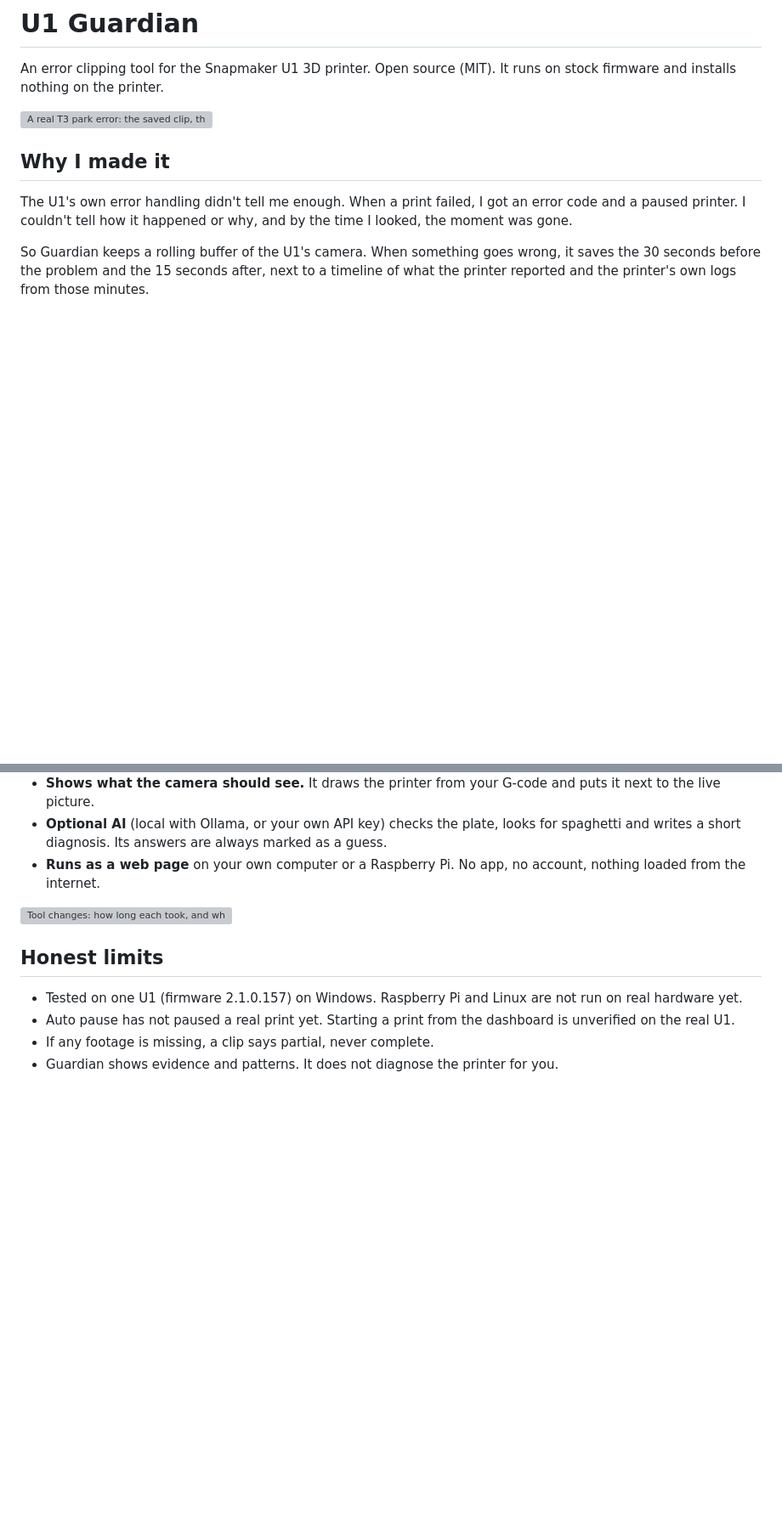
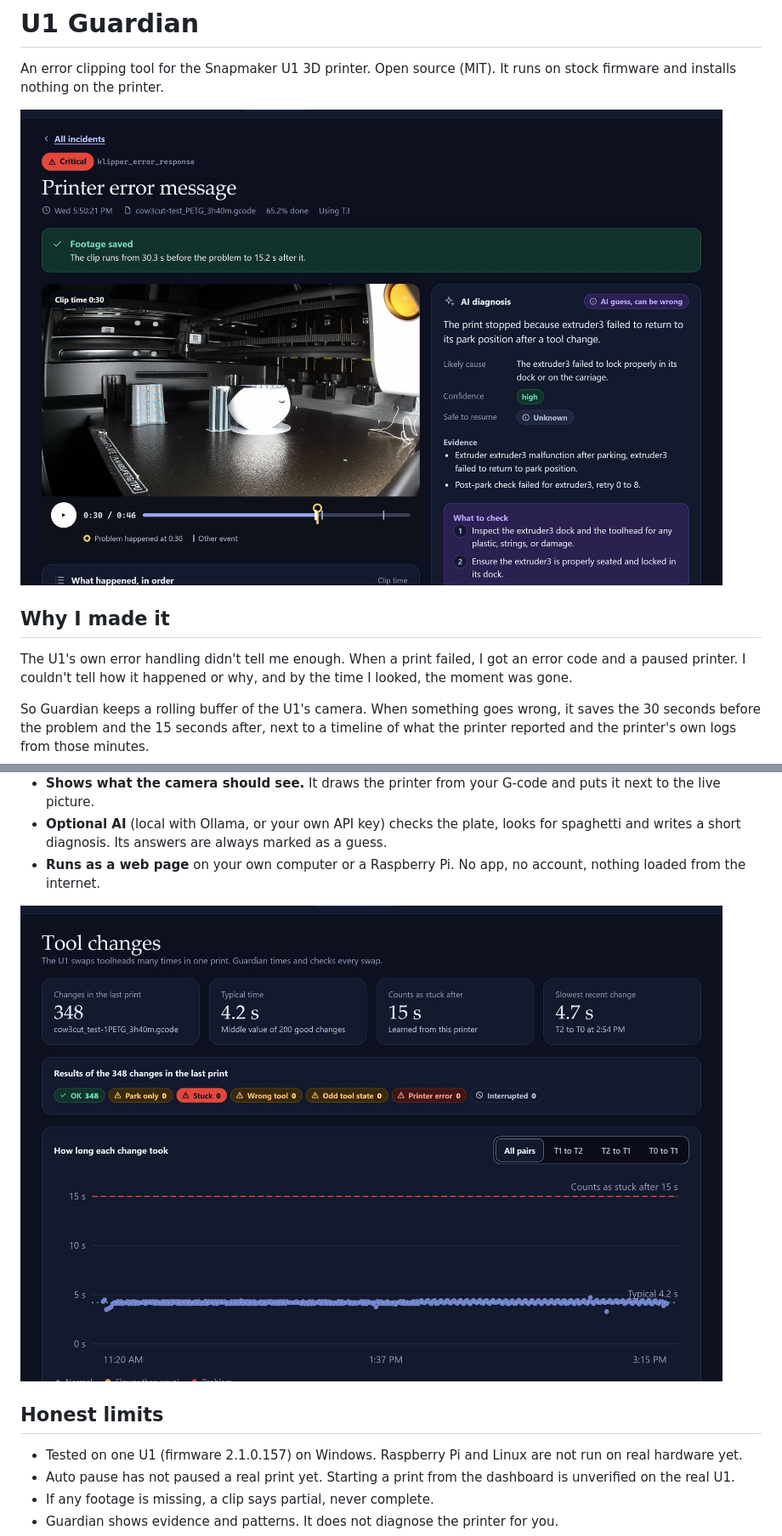
Before and after one commit to tregt15/u1-guardian, a Markdown page: README.md, 2 parts joined by grey strips. Shown at 85% size. GitHub-like rendering; pictures changed too: docs/img/incident-dark.jpg (added), docs/img/toolchanges-dark.jpg (added); blank space fills up the shorter version; grey boxes are pictures that could not be loaded.

Commit message:
Publish only what is needed to self host
Co-Authored-By: Claude Sonnet 5.5 <noreply@anthropic.com>

```diff
--- a/README.md
+++ b/README.md
@@ -2,7 +2,7 @@
 
 An error clipping tool for the Snapmaker U1 3D printer. Open source (MIT). It runs on stock firmware and installs nothing on the printer.
 
-![A real T3 park error: the saved clip, the problem marked on the timeline, and what the printer reported](docs/site/img/incident-dark.jpg)
+![A real T3 park error: the saved clip, the problem marked on the timeline, and what the printer reported](docs/img/incident-dark.jpg)
 
 ## Why I made it
 
@@ -20,7 +20,7 @@ Then it started finding things I would have missed. On my own U1 it timed 2,599
 - **Optional AI** (local with Ollama, or your own API key) checks the plate, looks for spaghetti and writes a short diagnosis. Its answers are always marked as a guess.
 - **Runs as a web page** on your own computer or a Raspberry Pi. No app, no account, nothing loaded from the internet.
 
-![Tool changes: how long each took, and which ones failed](docs/site/img/toolchanges-dark.jpg)
+![Tool changes: how long each took, and which ones failed](docs/img/toolchanges-dark.jpg)
 
 ## Honest limits
 
```
Also changed, not shown: 3 other files.
